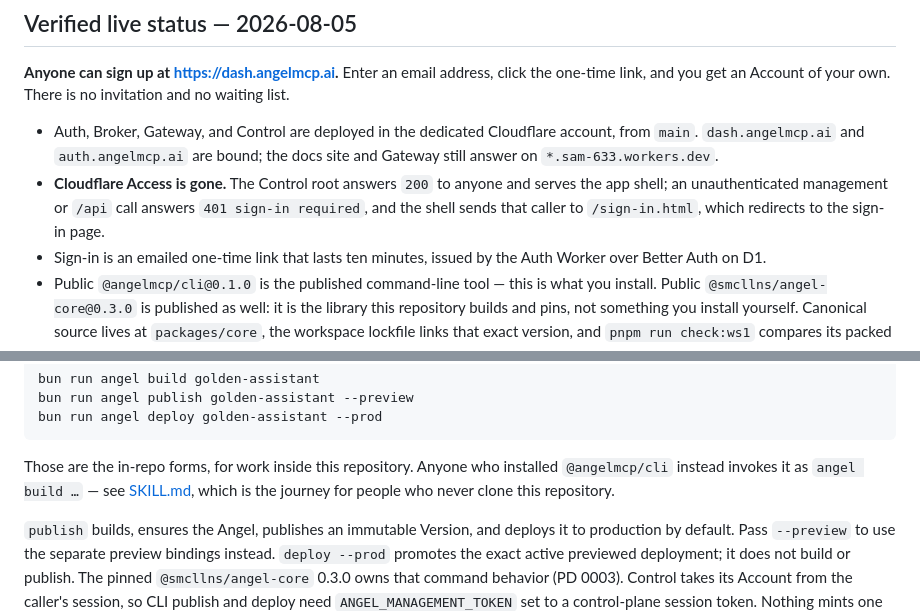
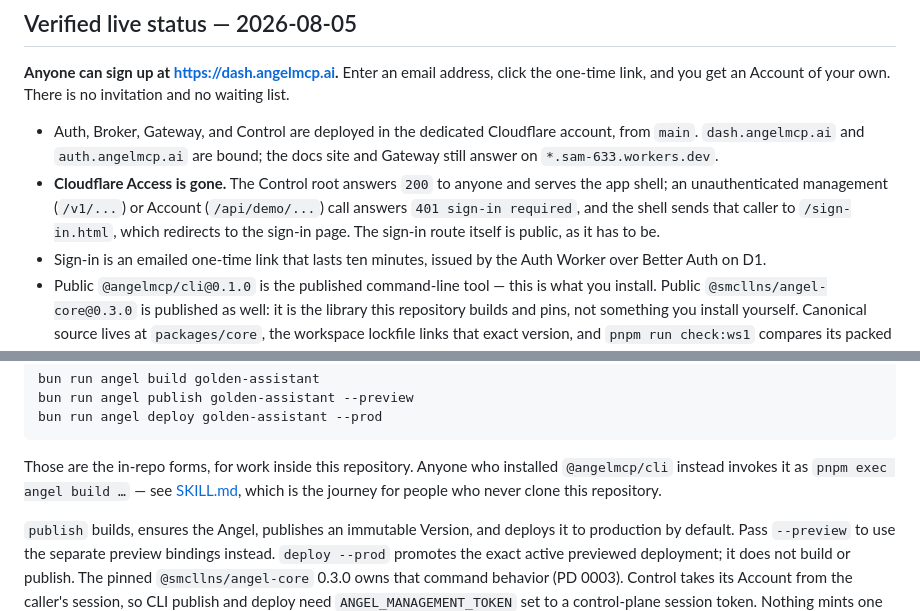
Before and after one commit to exocognito/angel-cloud, a Markdown page: README.md, 2 parts joined by grey strips. Drawn GitHub-style.

Commit message:
docs: scope the 401 claim to the routes that answer it, and fix the CLI invocation
POST /api/sign-in is public and answers 400 on a malformed body, so saying an
unauthenticated '/api' call answers 401 was false for the one route a stranger
hits first. Named the route families instead.

The installed CLI line said 'angel build', but the install it points at is
'pnpm add @angelmcp/cli', a local dependency — a reader who followed it and
typed 'angel build' gets command-not-found.

````diff
--- a/README.md
+++ b/README.md
@@ -51,9 +51,10 @@ invitation and no waiting list.
   account, from `main`. `dash.angelmcp.ai` and `auth.angelmcp.ai` are bound;
   the docs site and Gateway still answer on `*.sam-633.workers.dev`.
 - **Cloudflare Access is gone.** The Control root answers `200` to anyone and
-  serves the app shell; an unauthenticated management or `/api` call answers
-  `401 sign-in required`, and the shell sends that caller to `/sign-in.html`,
-  which redirects to the sign-in page.
+  serves the app shell; an unauthenticated management (`/v1/...`) or Account
+  (`/api/demo/...`) call answers `401 sign-in required`, and the shell sends
+  that caller to `/sign-in.html`, which redirects to the sign-in page. The
+  sign-in route itself is public, as it has to be.
 - Sign-in is an emailed one-time link that lasts ten minutes, issued by the
   Auth Worker over Better Auth on D1.
 - Public `@angelmcp/cli@0.1.0` is the published command-line tool — this is what
@@ -103,7 +104,7 @@ bun run angel deploy golden-assistant --prod
 ```
 
 Those are the in-repo forms, for work inside this repository. Anyone who
-installed `@angelmcp/cli` instead invokes it as `angel build …` — see
+installed `@angelmcp/cli` instead invokes it as `pnpm exec angel build …` — see
 [SKILL.md](docs-site/public/SKILL.md), which is the journey for people who
 never clone this repository.
 
````
Also changed, not shown: docs/google-read-proof-manual-journey.md (+3 -2 lines).
